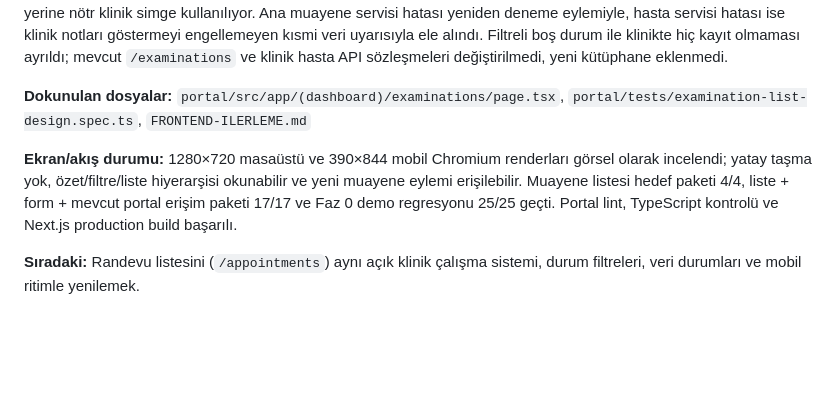
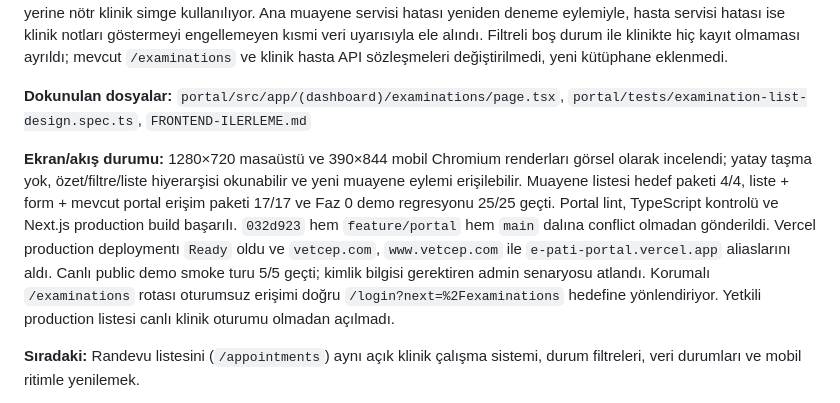
Before and after one commit to e-pati/e-pati, a Markdown page: FRONTEND-ILERLEME.md, the part around the change. Drawn GitHub-style; blank space fills up the shorter version.

Commit message:
docs(frontend): muayene listesi canlı sonucunu kaydet

```diff
--- a/FRONTEND-ILERLEME.md
+++ b/FRONTEND-ILERLEME.md
@@ -73,7 +73,7 @@ Durum: ⬜ başlanmadı · 🟡 devam ediyor · ✅ tamamlandı · ⛔ Erol'a (b
 
 **Dokunulan dosyalar:** `portal/src/app/(dashboard)/examinations/page.tsx`, `portal/tests/examination-list-design.spec.ts`, `FRONTEND-ILERLEME.md`
 
-**Ekran/akış durumu:** 1280×720 masaüstü ve 390×844 mobil Chromium renderları görsel olarak incelendi; yatay taşma yok, özet/filtre/liste hiyerarşisi okunabilir ve yeni muayene eylemi erişilebilir. Muayene listesi hedef paketi 4/4, liste + form + mevcut portal erişim paketi 17/17 ve Faz 0 demo regresyonu 25/25 geçti. Portal lint, TypeScript kontrolü ve Next.js production build başarılı.
+**Ekran/akış durumu:** 1280×720 masaüstü ve 390×844 mobil Chromium renderları görsel olarak incelendi; yatay taşma yok, özet/filtre/liste hiyerarşisi okunabilir ve yeni muayene eylemi erişilebilir. Muayene listesi hedef paketi 4/4, liste + form + mevcut portal erişim paketi 17/17 ve Faz 0 demo regresyonu 25/25 geçti. Portal lint, TypeScript kontrolü ve Next.js production build başarılı. `032d923` hem `feature/portal` hem `main` dalına conflict olmadan gönderildi. Vercel production deploymentı `Ready` oldu ve `vetcep.com`, `www.vetcep.com` ile `e-pati-portal.vercel.app` aliaslarını aldı. Canlı public demo smoke turu 5/5 geçti; kimlik bilgisi gerektiren admin senaryosu atlandı. Korumalı `/examinations` rotası oturumsuz erişimi doğru `/login?next=%2Fexaminations` hedefine yönlendiriyor. Yetkili production listesi canlı klinik oturumu olmadan açılmadı.
 
 **Sıradaki:** Randevu listesini (`/appointments`) aynı açık klinik çalışma sistemi, durum filtreleri, veri durumları ve mobil ritimle yenilemek.
 
```
